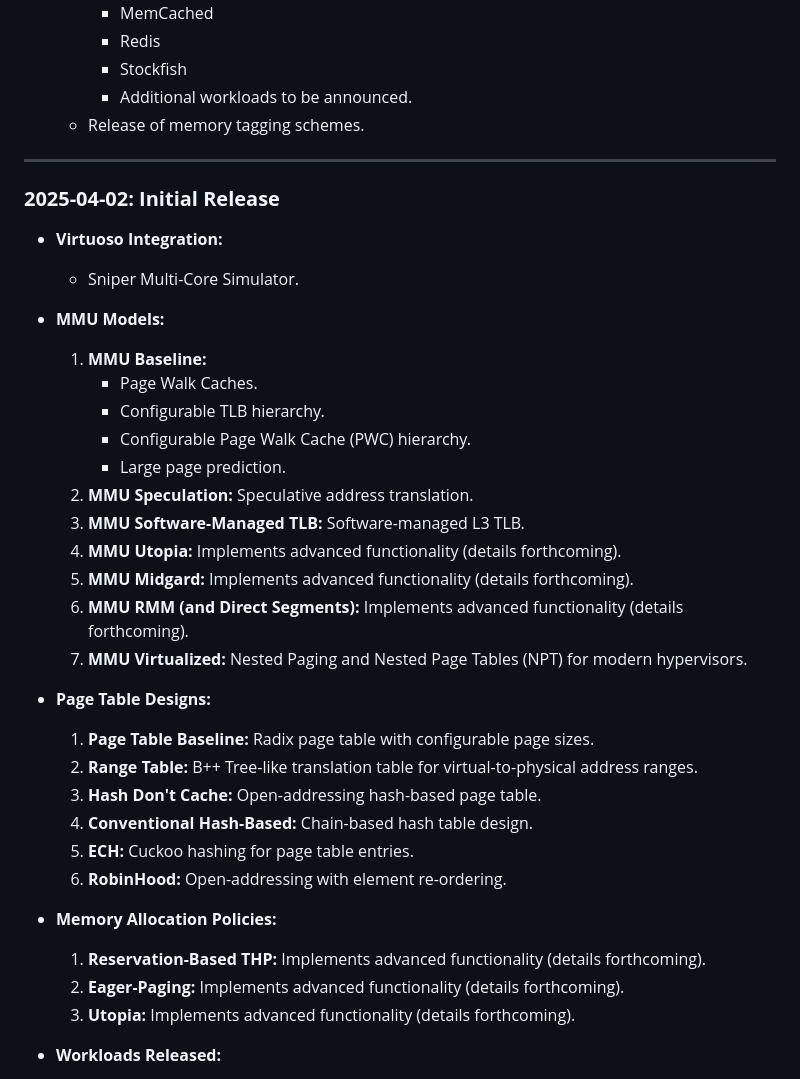
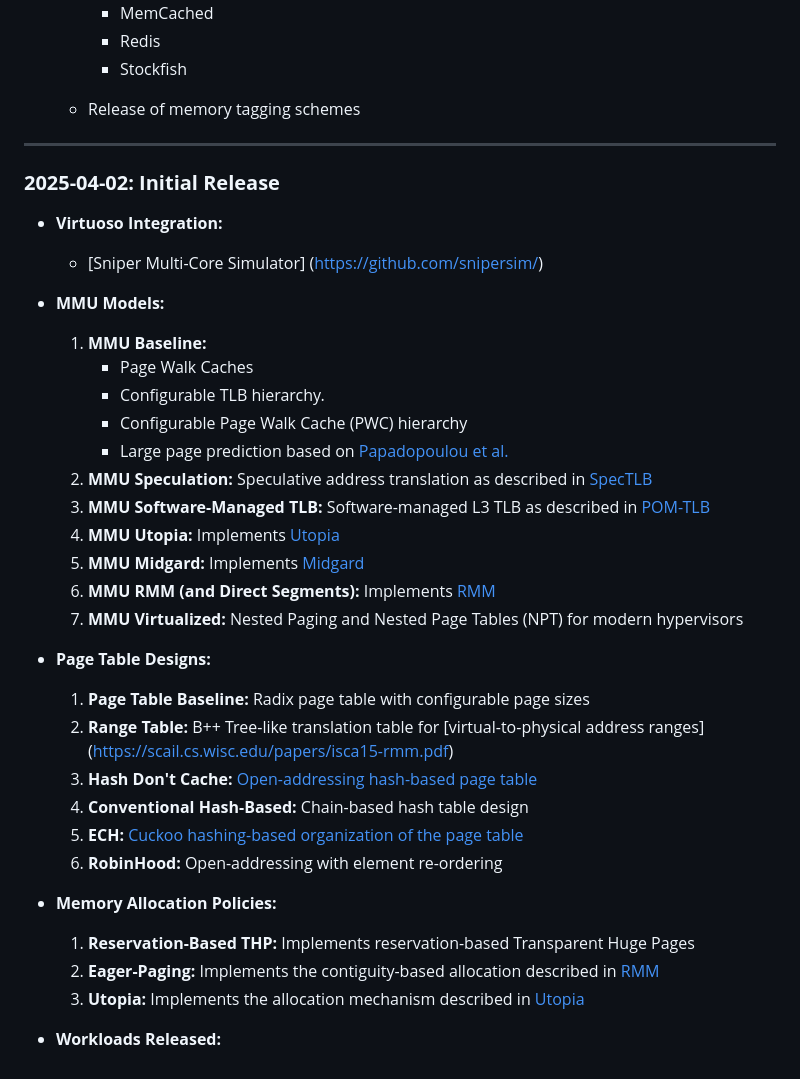
Before and after one commit to CMU-SAFARI/Virtuoso, a Markdown page: README.md, the part around the change printed below. GitHub-like rendering.

```diff
--- a/README.md
+++ b/README.md
@@ -124,40 +126,40 @@ source reservethp.jobfile # This will run the experiments with Slurm
         - MemCached
         - Redis
         - Stockfish
-        - Additional workloads to be announced.
-    - Release of memory tagging schemes.
+
+    - Release of memory tagging schemes
 
 ---
 
 ### **2025-04-02: Initial Release**
 - **Virtuoso Integration:**
-    - Sniper Multi-Core Simulator.
+    - [Sniper Multi-Core Simulator] (https://github.com/snipersim/)
 
 - **MMU Models:**
     1. **MMU Baseline:**
-         - Page Walk Caches.
+         - Page Walk Caches
          - Configurable TLB hierarchy.
-         - Configurable Page Walk Cache (PWC) hierarchy.
-         - Large page prediction.
-    2. **MMU Speculation:** Speculative address translation.
-    3. **MMU Software-Managed TLB:** Software-managed L3 TLB.
-    4. **MMU Utopia:** Implements advanced functionality (details forthcoming).
-    5. **MMU Midgard:** Implements advanced functionality (details forthcoming).
-    6. **MMU RMM (and Direct Segments):** Implements advanced functionality (details forthcoming).
-    7. **MMU Virtualized:** Nested Paging and Nested Page Tables (NPT) for modern hypervisors.
+         - Configurable Page Walk Cache (PWC) hierarchy
+         - Large page prediction based on [Papadopoulou et al.](https://ieeexplore.ieee.org/document/7056034)
+    2. **MMU Speculation:** Speculative address translation as described in [SpecTLB](https://ieeexplore.ieee.org/document/6307767)
+    3. **MMU Software-Managed TLB:** Software-managed L3 TLB as described in [POM-TLB](https://ieeexplore.ieee.org/document/8192494)
+    4. **MMU Utopia:** Implements [Utopia](https://arxiv.org/abs/2211.12205)
+    5. **MMU Midgard:** Implements [Midgard](https://dl.acm.org/doi/10.1109/ISCA52012.2021.00047)
+    6. **MMU RMM (and Direct Segments):** Implements [RMM](https://scail.cs.wisc.edu/papers/isca15-rmm.pdf)
+    7. **MMU Virtualized:** Nested Paging and Nested Page Tables (NPT) for modern hypervisors
 
 - **Page Table Designs:**
-    1. **Page Table Baseline:** Radix page table with configurable page sizes.
-    2. **Range Table:** B++ Tree-like translation table for virtual-to-physical address ranges.
-    3. **Hash Don't Cache:** Open-addressing hash-based page table.
-    4. **Conventional Hash-Based:** Chain-based hash table design.
-    5. **ECH:** Cuckoo hashing for page table entries.
-    6. **RobinHood:** Open-addressing with element re-ordering.
+    1. **Page Table Baseline:** Radix page table with configurable page sizes
+    2. **Range Table:** B++ Tree-like translation table for [virtual-to-physical address ranges] (https://scail.cs.wisc.edu/papers/isca15-rmm.pdf)
+    3. **Hash Don't Cache:** [Open-addressing hash-based page table](https://dl.acm.org/doi/10.1145/2964791.2901456)
+    4. **Conventional Hash-Based:** Chain-based hash table design
+    5. **ECH:** [Cuckoo hashing-based organization of the page table](https://iacoma.cs.uiuc.edu/iacoma-papers/asplos20.pdf)
+    6. **RobinHood:** Open-addressing with element re-ordering
 
 - **Memory Allocation Policies:**
-    1. **Reservation-Based THP:** Implements advanced functionality (details forthcoming).
-    2. **Eager-Paging:** Implements advanced functionality (details forthcoming).
-    3. **Utopia:** Implements advanced functionality (details forthcoming).
+    1. **Reservation-Based THP:** Implements reservation-based Transparent Huge Pages
+    2. **Eager-Paging:** Implements the contiguity-based allocation described in [RMM](https://scail.cs.wisc.edu/papers/isca15-rmm.pdf)
+    3. **Utopia:** Implements the allocation mechanism described in [Utopia](https://arxiv.org/abs/2211.12205)
 
 - **Workloads Released:**
     - Serverless
```
Also changed, not shown: other parts of README.md (+15 -13 lines).
